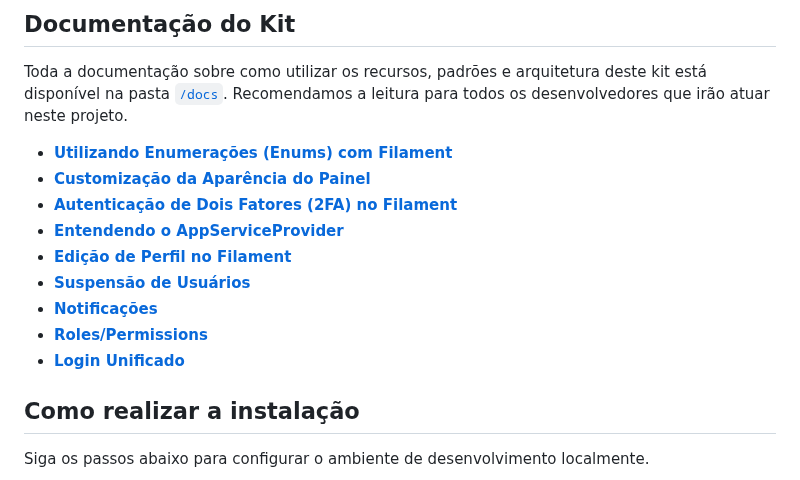
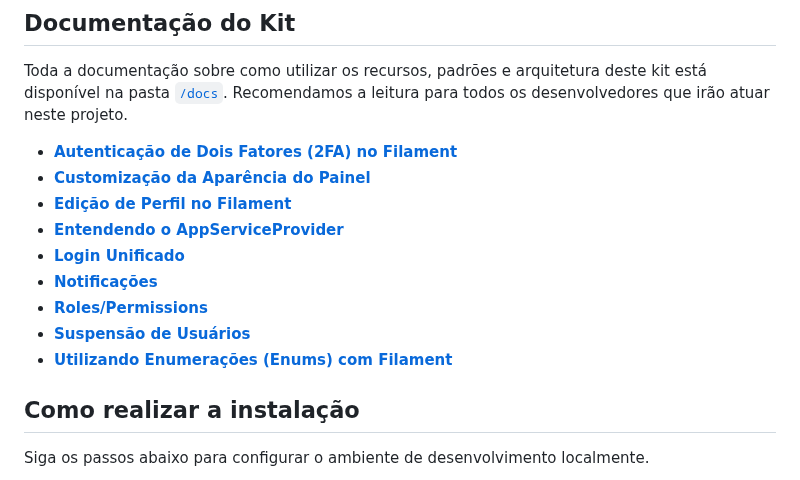
Before and after one commit to iurygdeoliveira/labSIS-KIT, a Markdown page: README.md, the part around the change. Drawn GitHub-style.

```diff
--- a/README.md
+++ b/README.md
@@ -25,15 +25,15 @@ O objetivo deste projeto é fornecer uma base sólida e rica em recursos para ac
 
 Toda a documentação sobre como utilizar os recursos, padrões e arquitetura deste kit está disponível na pasta [`/docs`](/docs). Recomendamos a leitura para todos os desenvolvedores que irão atuar neste projeto.
 
-- [**Utilizando Enumerações (Enums) com Filament**](/docs/enums.md)
+- [**Autenticação de Dois Fatores (2FA) no Filament**](/docs/autenticacao-2fa.md)
 - [**Customização da Aparência do Painel**](/docs/customizando-layout.md)
-- [**Autenticação de Dois Fatores (2FA) no Filament**](/docs/autenticacao-2fa.md)
+- [**Edição de Perfil no Filament**](/docs/edicao-perfil.md)
 - [**Entendendo o AppServiceProvider**](/docs/app-service-provider.md)
-- [**Edição de Perfil no Filament**](/docs/edicao-perfil.md)
-- [**Suspensão de Usuários**](/docs/suspensao-usuarios.md)
+- [**Login Unificado**](/docs/login-unificado.md)
 - [**Notificações**](/docs/notifications-trait.md)
 - [**Roles/Permissions**](/docs/roles-e-permissoes.md)
- - [**Login Unificado**](/docs/login-unificado.md)
+- [**Suspensão de Usuários**](/docs/suspensao-usuarios.md)
+- [**Utilizando Enumerações (Enums) com Filament**](/docs/enums.md)
 
 ## Como realizar a instalação
 
```
Also changed, not shown: docs/login-unificado.md (+22 -38 lines).
